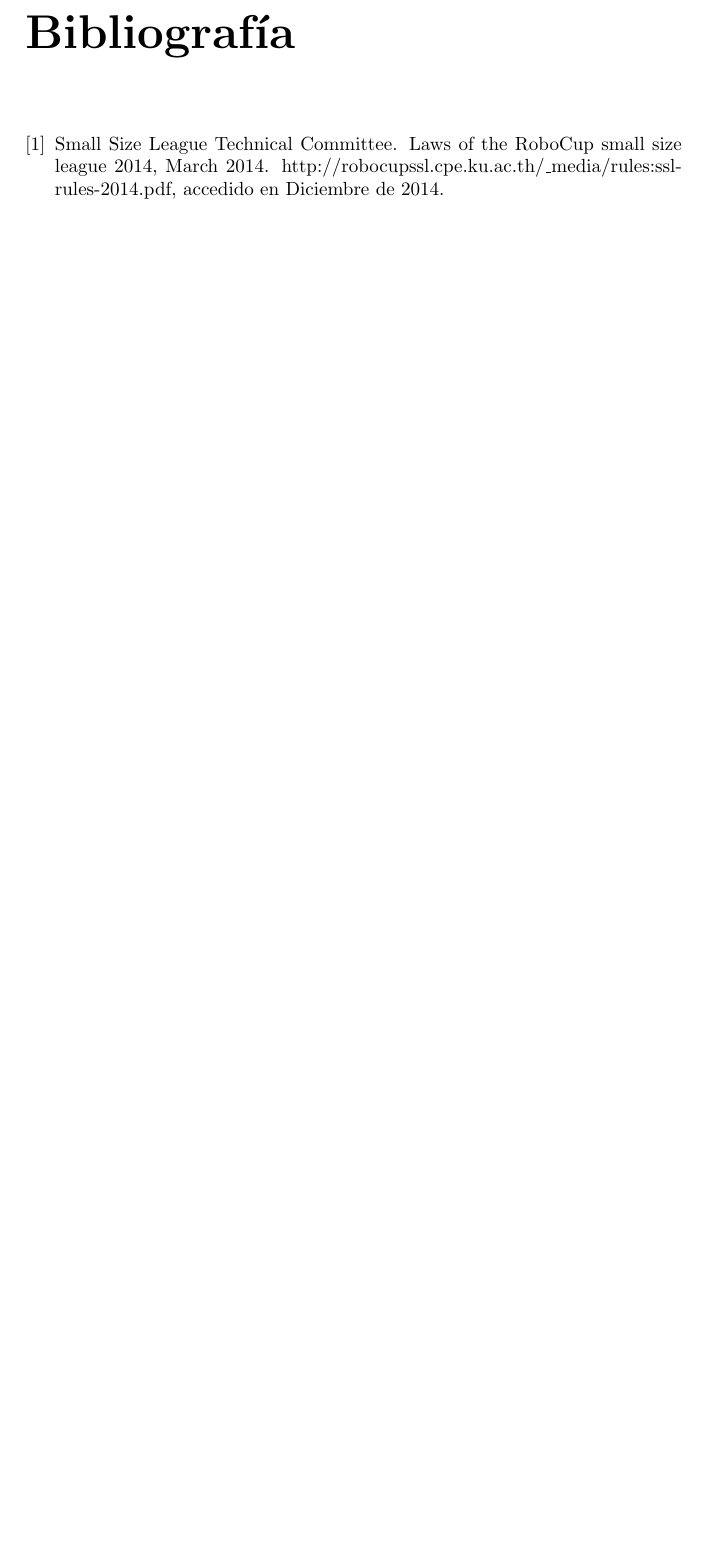
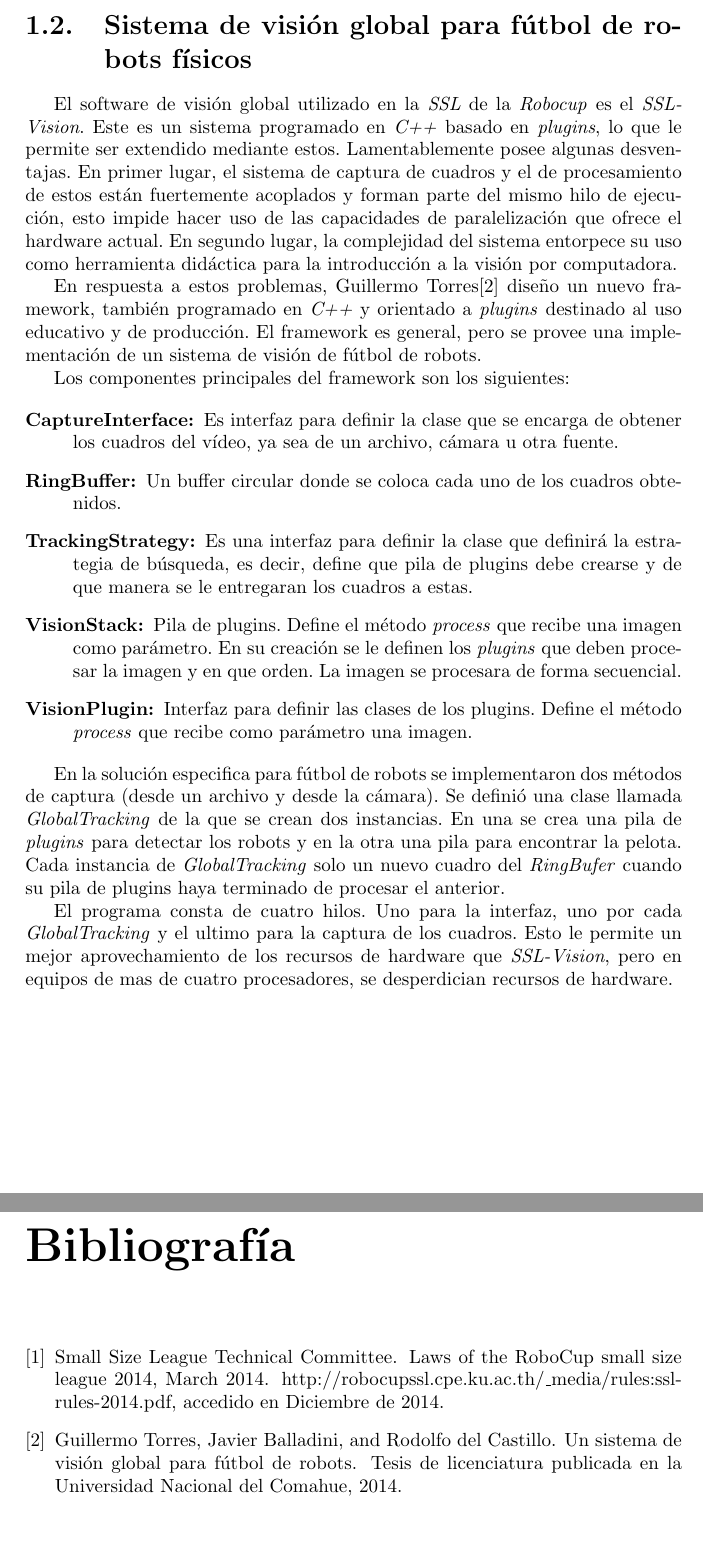
Before and after one commit to dracometallium/tesis-lic2, a LaTeX thesis (tesis.tex, which reads tex/mt_videoserver.tex): part of page 3 of 3 before the commit and two parts of pages 3 and 4 of 4 after it, the two joined at a grey line, cut at the place of the change, the shorter picture padded with empty space. Compiled offline with pdfLaTeX.

Commit message:
Primera versión mt_videoserver.tex

```diff
--- /dev/null
+++ b/tex/mt_videoserver.tex
@@ -0,0 +1,66 @@
+% vim: set spell spelllang=es syntax=tex :
+
+\section{Sistema de visión global para fútbol de robots físicos}
+
+El software de visión global utilizado en la \emph{SSL} de la \emph{Robocup} es
+el \emph{SSL-Vision}. Este es un sistema programado en \emph{C++} basado en
+\emph{plugins}, lo que le permite ser extendido mediante estos. Lamentablemente
+posee algunas desventajas. En primer lugar, el sistema de captura de cuadros y
+el de procesamiento de estos están fuertemente acoplados y forman parte del
+mismo hilo de ejecución, esto impide hacer uso de las capacidades de
+paralelización que ofrece el hardware actual. En segundo lugar, la complejidad
+del sistema entorpece su uso como herramienta didáctica para la introducción a
+la visión por computadora.
+
+En respuesta a estos problemas, Guillermo Torres\cite{torres2014} diseño un
+nuevo framework, también programado en \emph{C++} y orientado a \emph{plugins}
+destinado al uso educativo y de producción. El framework es general, pero se
+provee una implementación de un sistema de visión de fútbol de robots.
+
+Los componentes principales del framework son los siguientes:
+
+\begin{description}
+
+	\item[CaptureInterface:] Es interfaz para definir la clase que se
+		encarga de obtener los cuadros del vídeo, ya sea de un archivo,
+		cámara u otra fuente.
+
+	\item[RingBuffer:] Un buffer circular donde se coloca cada uno de los
+		cuadros obtenidos.
+
+	\item[TrackingStrategy:] Es una interfaz para definir la clase que
+		definirá la estrategia de búsqueda, es decir, define que pila de
+		plugins debe crearse y de que manera se le entregaran los
+		cuadros a estas.
+
+		% **NOTA** Lo que hizo guille es una pila por
+		% 'TrackingStrategy'. Se podrían poner mas.
+
+	\item[VisionStack:] Pila de plugins. Define el método \emph{process} que
+		recibe una imagen como parámetro. En su creación se le definen
+		los \emph{plugins} que deben procesar la imagen y en que orden.
+		La imagen se procesara de forma secuencial.
+
+	\item[VisionPlugin:] Interfaz para definir las clases de los plugins.
+		Define el método \emph{process} que recibe como parámetro una
+		imagen.
+
+\end{description}
+
+En la solución especifica para fútbol de robots se implementaron dos métodos de
+captura (desde un archivo y desde la cámara). Se definió una clase llamada
+\emph{GlobalTracking} de la que se crean dos instancias. En una se crea una pila
+de \emph{plugins} para detectar los robots y en la otra una pila para encontrar
+la pelota. Cada instancia de \emph{GlobalTracking} solo un nuevo cuadro del
+\emph{RingBufer} cuando su pila de plugins haya terminado de procesar el
+anterior.
+
+%**NOTA** Pensar si seria mejor que cada 'GlobalTracking' tengaas dos pilas.
+
+El programa consta de cuatro hilos. Uno para la interfaz, uno por cada
+\emph{GlobalTracking} y el ultimo para la captura de los cuadros. Esto le
+permite un mejor aprovechamiento de los recursos de hardware que
+\emph{SSL-Vision}, pero en equipos de mas de cuatro procesadores, se
+desperdician recursos de hardware.
+
+%**NOTA** Realizar experimento para medir cuantos cuadros tardan mas de 33 ms.
```
Also changed, not shown: tesis.tex (+2 -0 lines).
